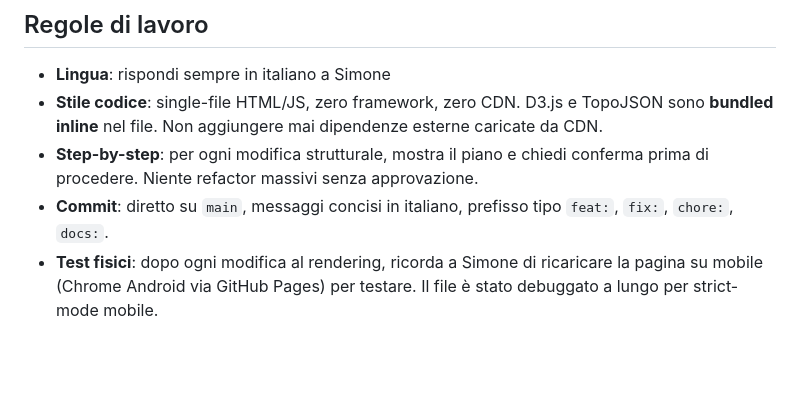
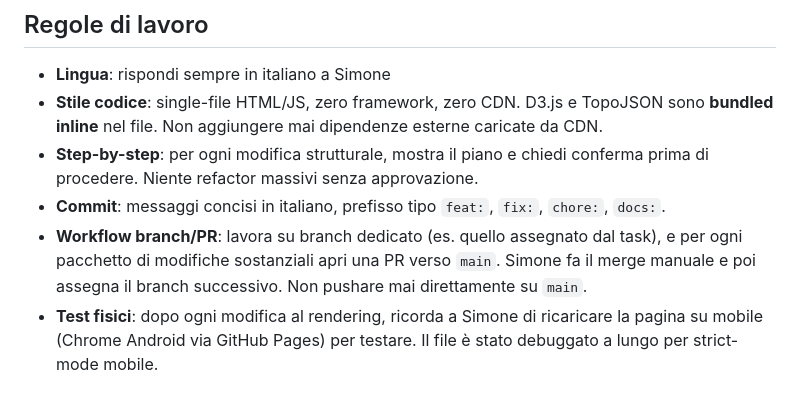
Before and after one commit to ST80Dev/Hantavirus, a Markdown page: CLAUDE.md, the part around the change. GitHub-like rendering; blank space fills up the shorter version.

Commit message:
docs: aggiungi regola workflow branch/PR in CLAUDE.md

```diff
--- a/CLAUDE.md
+++ b/CLAUDE.md
@@ -12,8 +12,12 @@ ECDC, ISS, CDC per ogni aggiornamento).
   esterne caricate da CDN.
 - **Step-by-step**: per ogni modifica strutturale, mostra il piano e chiedi
   conferma prima di procedere. Niente refactor massivi senza approvazione.
-- **Commit**: diretto su `main`, messaggi concisi in italiano, prefisso tipo
-  `feat:`, `fix:`, `chore:`, `docs:`.
+- **Commit**: messaggi concisi in italiano, prefisso tipo `feat:`, `fix:`,
+  `chore:`, `docs:`.
+- **Workflow branch/PR**: lavora su branch dedicato (es. quello assegnato dal
+  task), e per ogni pacchetto di modifiche sostanziali apri una PR verso `main`.
+  Simone fa il merge manuale e poi assegna il branch successivo. Non pushare
+  mai direttamente su `main`.
 - **Test fisici**: dopo ogni modifica al rendering, ricorda a Simone di
   ricaricare la pagina su mobile (Chrome Android via GitHub Pages) per testare.
   Il file è stato debuggato a lungo per strict-mode mobile.
```
